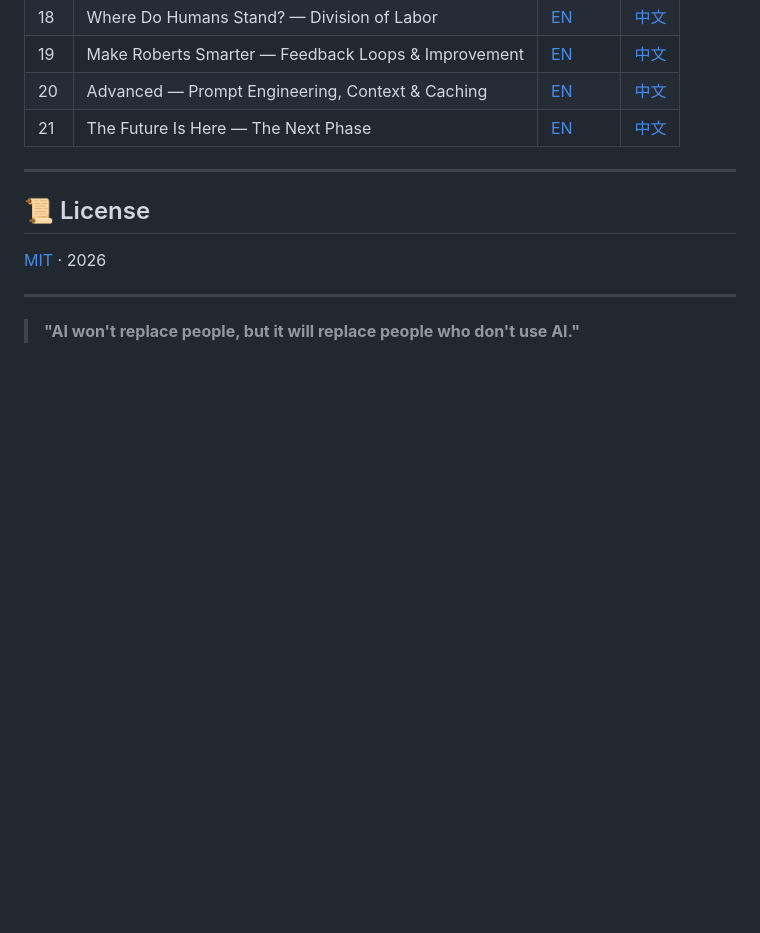
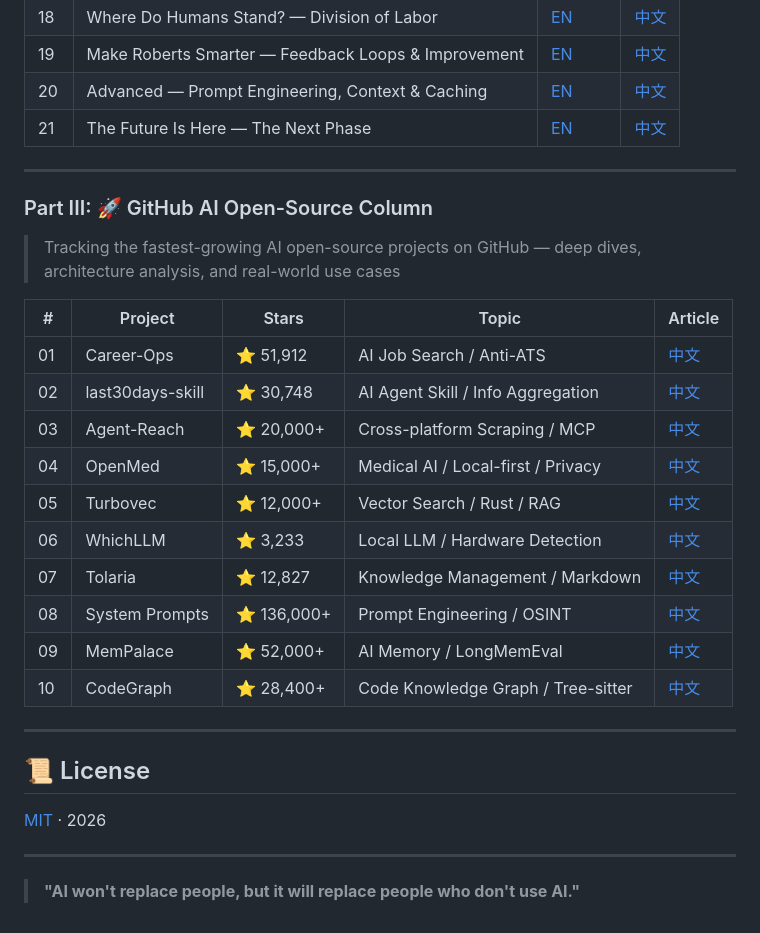
Before and after one commit to VokoForge/ai-prism, a Markdown page: README.md, the part around the change. Drawn GitHub-style; blank space fills up the shorter version.

Commit message:
docs: add GitHub AI open-source column to README
Add Part III section listing all 10 articles with project names,
star counts, topics, and article links in both EN and ZH READMEs.

```diff
--- a/README.md
+++ b/README.md
@@ -116,6 +116,25 @@ graph LR
 
 ---
 
+### Part III: 🚀 GitHub AI Open-Source Column
+
+> Tracking the fastest-growing AI open-source projects on GitHub — deep dives, architecture analysis, and real-world use cases
+
+| # | Project | Stars | Topic | Article |
+|---|---------|-------|-------|---------|
+| 01 | Career-Ops | ⭐ 51,912 | AI Job Search / Anti-ATS | [中文](posts/github-ai-column/zh/article-01-career-ops.md) |
+| 02 | last30days-skill | ⭐ 30,748 | AI Agent Skill / Info Aggregation | [中文](posts/github-ai-column/zh/article-02-last30days-skill.md) |
+| 03 | Agent-Reach | ⭐ 20,000+ | Cross-platform Scraping / MCP | [中文](posts/github-ai-column/zh/article-03-agent-reach.md) |
+| 04 | OpenMed | ⭐ 15,000+ | Medical AI / Local-first / Privacy | [中文](posts/github-ai-column/zh/article-04-openmed.md) |
+| 05 | Turbovec | ⭐ 12,000+ | Vector Search / Rust / RAG | [中文](posts/github-ai-column/zh/article-05-turbovec.md) |
+| 06 | WhichLLM | ⭐ 3,233 | Local LLM / Hardware Detection | [中文](posts/github-ai-column/zh/article-06-whichllm.md) |
+| 07 | Tolaria | ⭐ 12,827 | Knowledge Management / Markdown | [中文](posts/github-ai-column/zh/article-07-tolaria.md) |
+| 08 | System Prompts | ⭐ 136,000+ | Prompt Engineering / OSINT | [中文](posts/github-ai-column/zh/article-08-system-prompts.md) |
+| 09 | MemPalace | ⭐ 52,000+ | AI Memory / LongMemEval | [中文](posts/github-ai-column/zh/article-09-mempalace.md) |
+| 10 | CodeGraph | ⭐ 28,400+ | Code Knowledge Graph / Tree-sitter | [中文](posts/github-ai-column/zh/article-10-codegraph.md) |
+
+---
+
 ## 📜 License
 
 [MIT](LICENSE) · 2026
```
Also changed, not shown: README.zh.md (+19 -0 lines).
